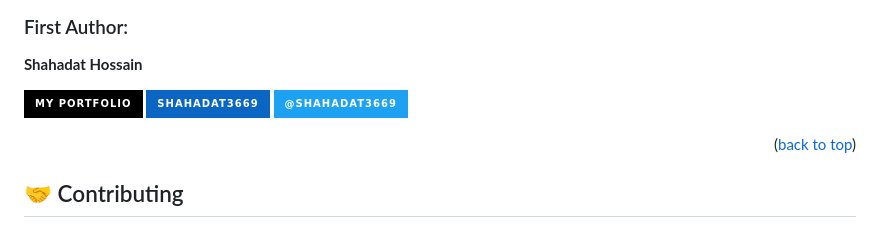
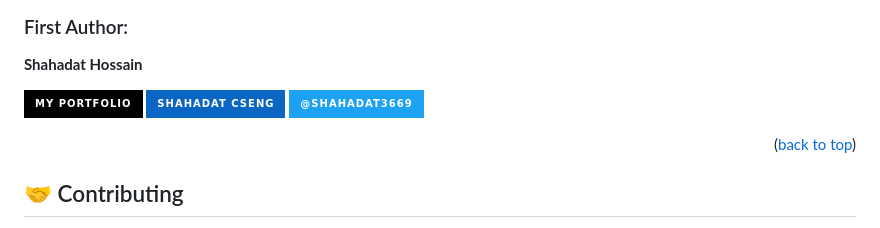
Before and after one commit to shahadat3669/pie-world-conference-page, a Markdown page: README.md, the part around the change. GitHub-like rendering; badges without logos.

Commit message:
Update Linkedin profile link

```diff
--- a/README.md
+++ b/README.md
@@ -108,7 +108,7 @@ Now you can use any browser to open the `index.html`.
 
 **Shahadat Hossain**
 
-[![portfolio](https://img.shields.io/badge/my_portfolio-000?style=for-the-badge&logo=ko-fi&logoColor=white)](https://github.com/shahadat3669) [![linkedin](https://img.shields.io/badge/shahadat3669-0A66C2?style=for-the-badge&logo=linkedin&logoColor=white)](https://linkedin.com/in/shahadat3669) [![twitter](https://img.shields.io/badge/@shahadat3669-1DA1F2?style=for-the-badge&logo=twitter&logoColor=white)](https://twitter.com/shahadat3669)
+[![portfolio](https://img.shields.io/badge/my_portfolio-000?style=for-the-badge&logo=ko-fi&logoColor=white)](https://github.com/shahadat3669) [![linkedin](https://img.shields.io/badge/shahadat_cseng-0A66C2?style=for-the-badge&logo=linkedin&logoColor=white)](https://linkedin.com/in/shahadat-cseng) [![twitter](https://img.shields.io/badge/@shahadat3669-1DA1F2?style=for-the-badge&logo=twitter&logoColor=white)](https://twitter.com/shahadat3669)
 
 <p align="right">(<a href="#readme-top">back to top</a>)</p>
 
```
